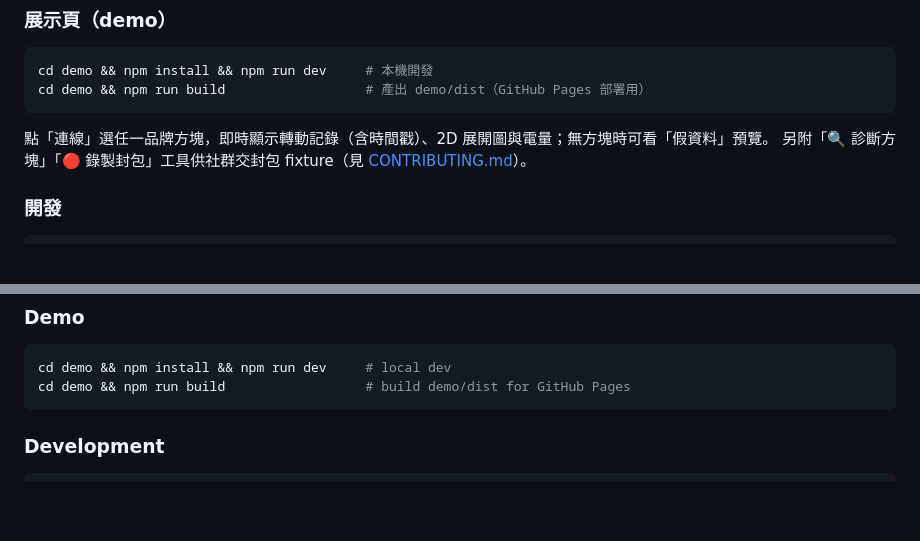
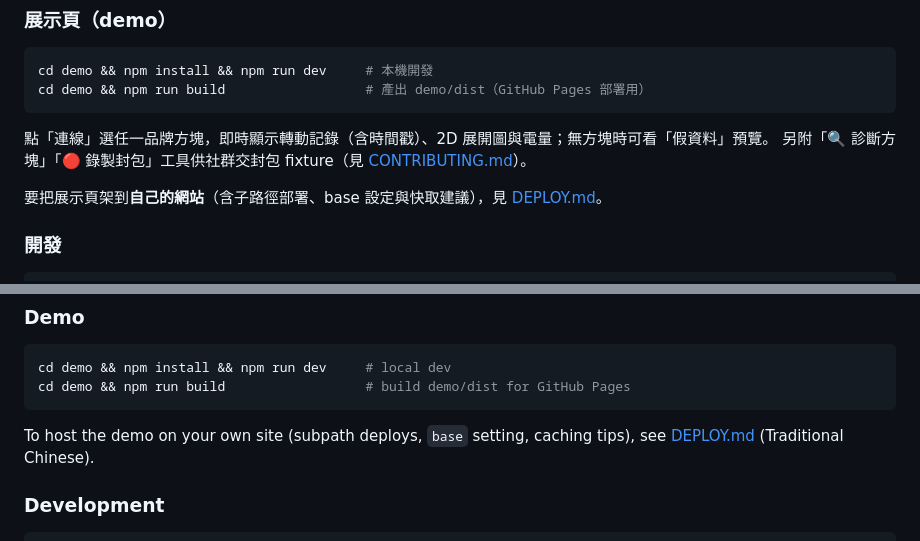
Before and after one commit to 5tail/smart-cubes, a Markdown page: README.md, 2 parts joined by grey strips. GitHub-like rendering; blank space fills up the shorter version.

````diff
--- a/README.md
+++ b/README.md
@@ -163,6 +163,8 @@ cd demo && npm run build                  # 產出 demo/dist（GitHub Pages 部
 點「連線」選任一品牌方塊，即時顯示轉動記錄（含時間戳）、2D 展開圖與電量；無方塊時可看「假資料」預覽。
 另附「🔍 診斷方塊」「🔴 錄製封包」工具供社群交封包 fixture（見 [CONTRIBUTING.md](CONTRIBUTING.md)）。
 
+要把展示頁架到**自己的網站**（含子路徑部署、base 設定與快取建議），見 [DEPLOY.md](DEPLOY.md)。
+
 ### 開發
 
 ```bash
@@ -307,6 +309,9 @@ cd demo && npm install && npm run dev     # local dev
 cd demo && npm run build                  # build demo/dist for GitHub Pages
 ```
 
+To host the demo on your own site (subpath deploys, `base` setting, caching tips),
+see [DEPLOY.md](DEPLOY.md) (Traditional Chinese).
+
 ### Development
 
 ```bash
````
Also changed, not shown: CHANGELOG.md (+10 -0 lines), DEPLOY.md (added, +102 -0 lines).
